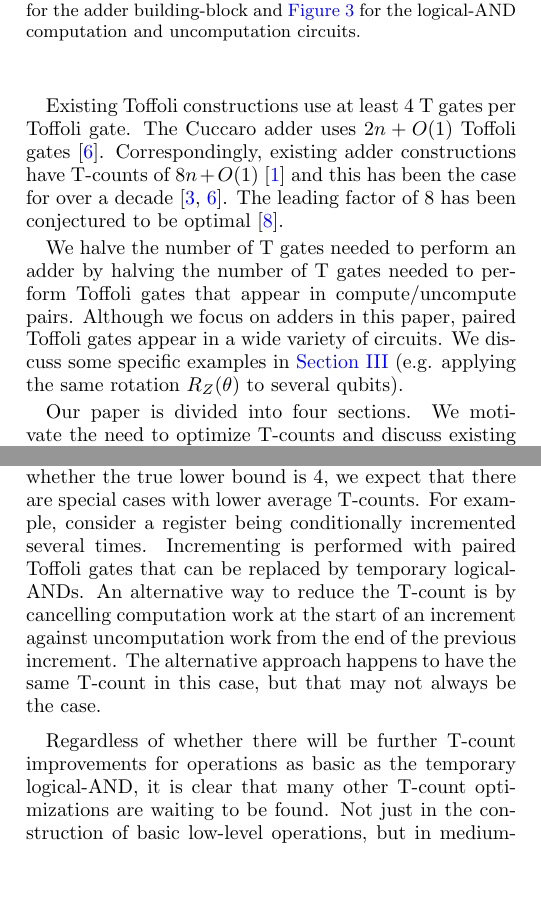
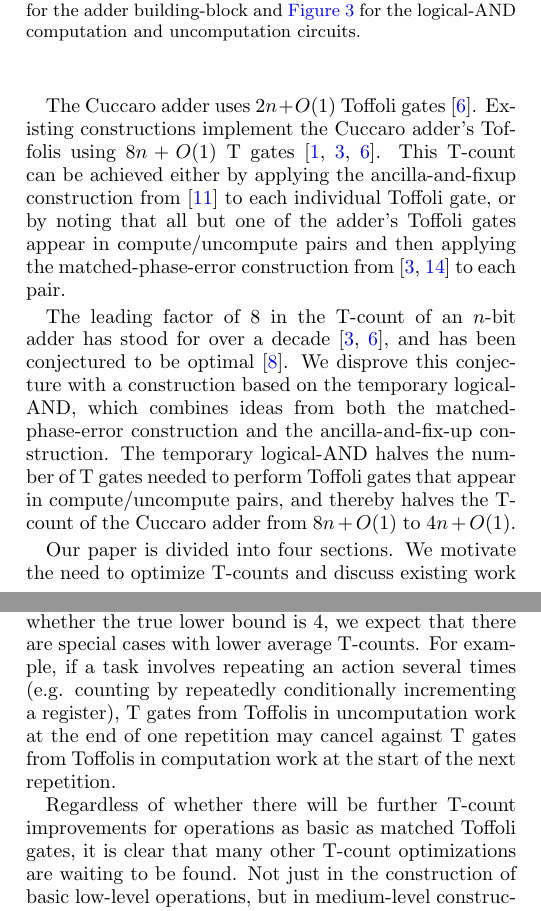
Before and after one commit to Strilanc/paper-halve-cost-of-addition, a LaTeX paper (paper.tex): two parts of the columns of pages 1 and 3 of 4, joined at a grey line, cut so that both start at the same text, the shorter picture padded with empty space. Compiled offline with pdfLaTeX.

Commit message:
Polishing based on Dave's initial comments from weekly 1:1

```diff
--- a/paper.tex
+++ b/paper.tex
@@ -54,10 +54,13 @@ When Toffoli operations are paired, i.e. when an initial Toffoli operation is la
 This introduces phase errors but, assuming intermediate operations aren't sensitive to the phase errors, the second Toffoli gate can uncompute the phase errors while uncomputing the state permutation \citep{Barenco1995, Nielsen2009}.
 It is also possible to reduce the T-count of an unpaired Toffoli gate to 4 by using an ancilla qubit and a classically conditioned fixup operation \citep{Jones2013}.
 
-Existing Toffoli constructions use at least 4 T gates per Toffoli gate.
 The Cuccaro adder uses $2n + O(1)$ Toffoli gates \citep{Cuccaro2004}.
-Correspondingly, existing adder constructions have T-counts of $8n + O(1)$ \citep{Amy2013} and this has been the case for over a decade \citep{Barenco1995, Cuccaro2004}.
-The leading factor of 8 has been conjectured to be optimal \citep{AustinDiscussionsAndEmails2017}.
+Existing constructions implement the Cuccaro adder's Toffolis using $8n + O(1)$ T gates \citep{Barenco1995, Cuccaro2004, Amy2013}.
+This T-count can be achieved either by applying the ancilla-and-fixup construction from \citep{Jones2013} to each individual Toffoli gate, or by noting that all but one of the adder's Toffoli gates appear in compute/uncompute pairs and then applying the matched-phase-error construction from \citep{Barenco1995, Nielsen2009} to each pair.
+
+The leading factor of 8 in the T-count of an $n$-bit adder has stood for over a decade \citep{Barenco1995, Cuccaro2004}, and has been conjectured to be optimal \cite{AustinDiscussionsAndEmails2017}.
+We disprove this conjecture with a construction based on the temporary logical-AND, which combines ideas from both the matched-phase-error construction and the ancilla-and-fix-up construction.
+The temporary logical-AND halves the number of T gates needed to perform Toffoli gates that appear in compute/uncompute pairs, and thereby halves the T-count of the Cuccaro adder from $8n + O(1)$ to $4n + O(1)$.
 
 \begin{figure}
   \resizebox{\linewidth}{!}{
@@ -87,10 +90,6 @@ The leading factor of 8 has been conjectured to be optimal \citep{AustinDiscussi
   \label{fig:multi-bit-adder-example}
 \end{figure}
 
-We halve the number of T gates needed to perform an adder by halving the number of T gates needed to perform Toffoli gates that appear in compute/uncompute pairs.
-Although we focus on adders in this paper, paired Toffoli gates appear in a wide variety of circuits.
-We discuss some specific examples in \autoref{sec:other-applications} (e.g. applying the same rotation $R_Z(\theta)$ to several qubits).
-
 Our paper is divided into four sections.
 We motivate the need to optimize T-counts and discuss existing work in \autoref{sec:introduction}.
 \autoref{sec:construction} presents our $4n + O(1)$ T-count adder and explains its pieces, including the temporary logical-AND.
@@ -191,7 +190,7 @@ This applies the $n$ desired $R_Z(\theta)$ operations.
 
 Another rotation-based operation that can be implemented via an adder is the $n$-bit phase gradient operation $\text{Grad}_n = \sum_{k=0}^{2^n-1} e^{2 i \pi k / 2^n} |k\rangle \langle k|$.
 Normally this operation would be implemented by separately applying the operation $R_z(\pi 2^{-p})$ to each qubit of the target register, where $p$ is the qubit's index in the register and the number of T gates needed for each rotation depends on the maximum per-gate error $\epsilon$.
-However, assuming a ``phase gradient register" prepared in the state $2^{-b/2} \sum_{k=0}^{2^b-1} e^{2 i \pi k / 2^b} |k\rangle$ is available, the phase gradient operation can be performed via addition using only $4n + O(1)$ T gates.
+However, assuming a ``phase gradient register" prepared in the state $2^{-b/2} \sum_{k=0}^{2^b-1} e^{-2 i \pi k / 2^b} |k\rangle$ is available, the phase gradient operation can be performed via addition.
 Add the target register into the phase gradient register, and phase kickback will apply the $\text{Grad}_n$ operation to the target.
 Ignoring the one-time cost of initializing the reusable phase gradient register, this uses $4n + O(1)$ T gates.
 
@@ -268,10 +267,7 @@ We covered a few examples in this paper but, for brevity, we leave further low h
 It is interesting to consider if addition or temporary logical-AND gates can be done with still fewer T gates.
 \autoref{fig:lower-bound-logical-AND} presents a simple proof that the T-count of the temporary logical-AND is at least 2.
 Regardless of whether the true lower bound is 4, we expect that there are special cases with lower average T-counts.
-For example, consider a register being conditionally incremented several times.
-Incrementing is performed with paired Toffoli gates that can be replaced by temporary logical-ANDs.
-An alternative way to reduce the T-count is by cancelling computation work at the start of an increment against uncomputation work from the end of the previous increment.
-The alternative approach happens to have the same T-count in this case, but that may not always be the case.
+For example, if a task involves repeating an action several times (e.g. counting by repeatedly conditionally incrementing a register), T gates from Toffolis in uncomputation work at the end of one repetition may cancel against T gates from Toffolis in computation work at the start of the next repetition.
 
 \begin{figure}
   \resizebox{\linewidth}{!}{
@@ -290,7 +286,7 @@ The alternative approach happens to have the same T-count in this case, but that
   \label{fig:lower-bound-logical-AND}
 \end{figure}
 
-Regardless of whether there will be further T-count improvements for operations as basic as the temporary logical-AND, it is clear that many other T-count optimizations are waiting to be found.
+Regardless of whether there will be further T-count improvements for operations as basic as matched Toffoli gates, it is clear that many other T-count optimizations are waiting to be found.
 Not just in the construction of basic low-level operations, but in medium-level constructions, high-level constructions, lower-than-circuit level constructions, and generally across the whole technology stack that will be needed to perform error corrected quantum computation with the surface code for the first time.
 
 
```
Also changed, not shown: paper.tex (16 more changed lines).
